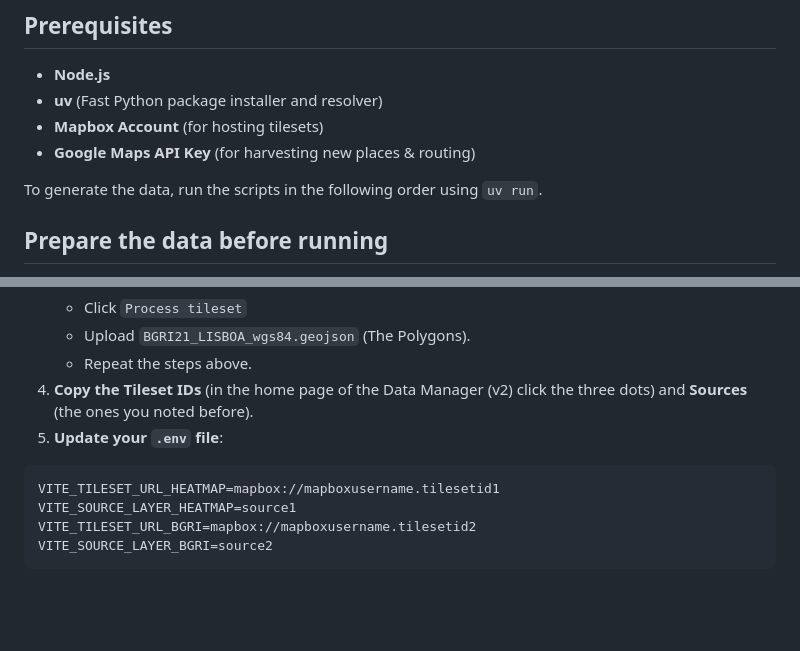
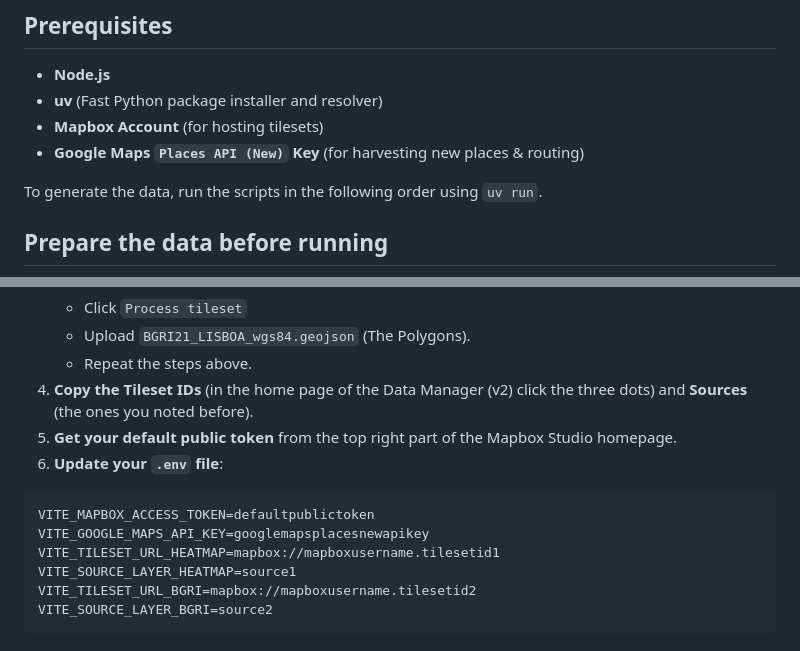
Before and after one commit to stignarnia/match-census-transit, a Markdown page: README.md, 2 parts joined by grey strips. Rendered like a GitHub page; blank space fills up the shorter version.

````diff
--- a/README.md
+++ b/README.md
@@ -19,8 +19,7 @@ An interactive map to visualize the relationship between population density and
 - **Node.js**
 - **uv** (Fast Python package installer and resolver)
 - **Mapbox Account** (for hosting tilesets)
-- **Google Maps API Key** (for harvesting new places & routing)
-
+- **Google Maps `Places API (New)` Key** (for harvesting new places & routing)
 
 To generate the data, run the scripts in the following order using `uv run`.
 
@@ -83,9 +82,12 @@ This project relies on Mapbox Tilesets for performance. If you update the data (
     *   Upload `BGRI21_LISBOA_wgs84.geojson` (The Polygons).
     *   Repeat the steps above.
 4.  **Copy the Tileset IDs** (in the home page of the Data Manager (v2) click the three dots) and **Sources** (the ones you noted before).
-5.  **Update your `.env` file**:
+5.  **Get your default public token** from the top right part of the Mapbox Studio homepage.
+6.  **Update your `.env` file**:
 
 ```
+VITE_MAPBOX_ACCESS_TOKEN=defaultpublictoken
+VITE_GOOGLE_MAPS_API_KEY=googlemapsplacesnewapikey
 VITE_TILESET_URL_HEATMAP=mapbox://mapboxusername.tilesetid1
 VITE_SOURCE_LAYER_HEATMAP=source1
 VITE_TILESET_URL_BGRI=mapbox://mapboxusername.tilesetid2
````
